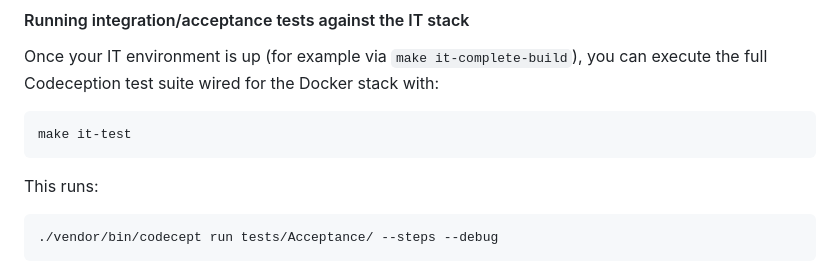
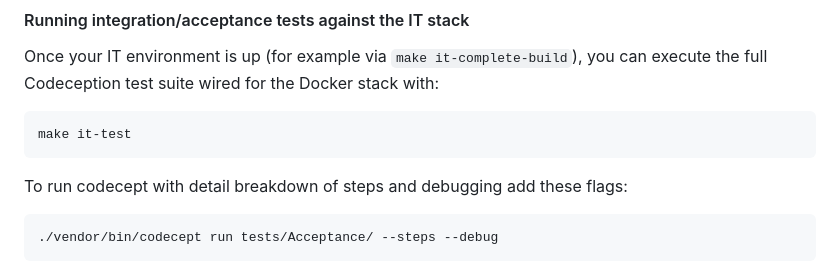
Before and after one commit to publicsquare-financial/publicsquare-magento-payments-plugin, a Markdown page: README.md, the part around the change. Rendered like a GitHub page.

Commit message:
Updating documentation to describe flags to see full codecept breakdown

````diff
--- a/README.md
+++ b/README.md
@@ -120,7 +120,7 @@ Once your IT environment is up (for example via `make it-complete-build`), you c
 make it-test
 ```
 
-This runs:
+To run codecept with detail breakdown of steps and debugging add these flags:
 
 ```bash
 ./vendor/bin/codecept run tests/Acceptance/ --steps --debug
````
